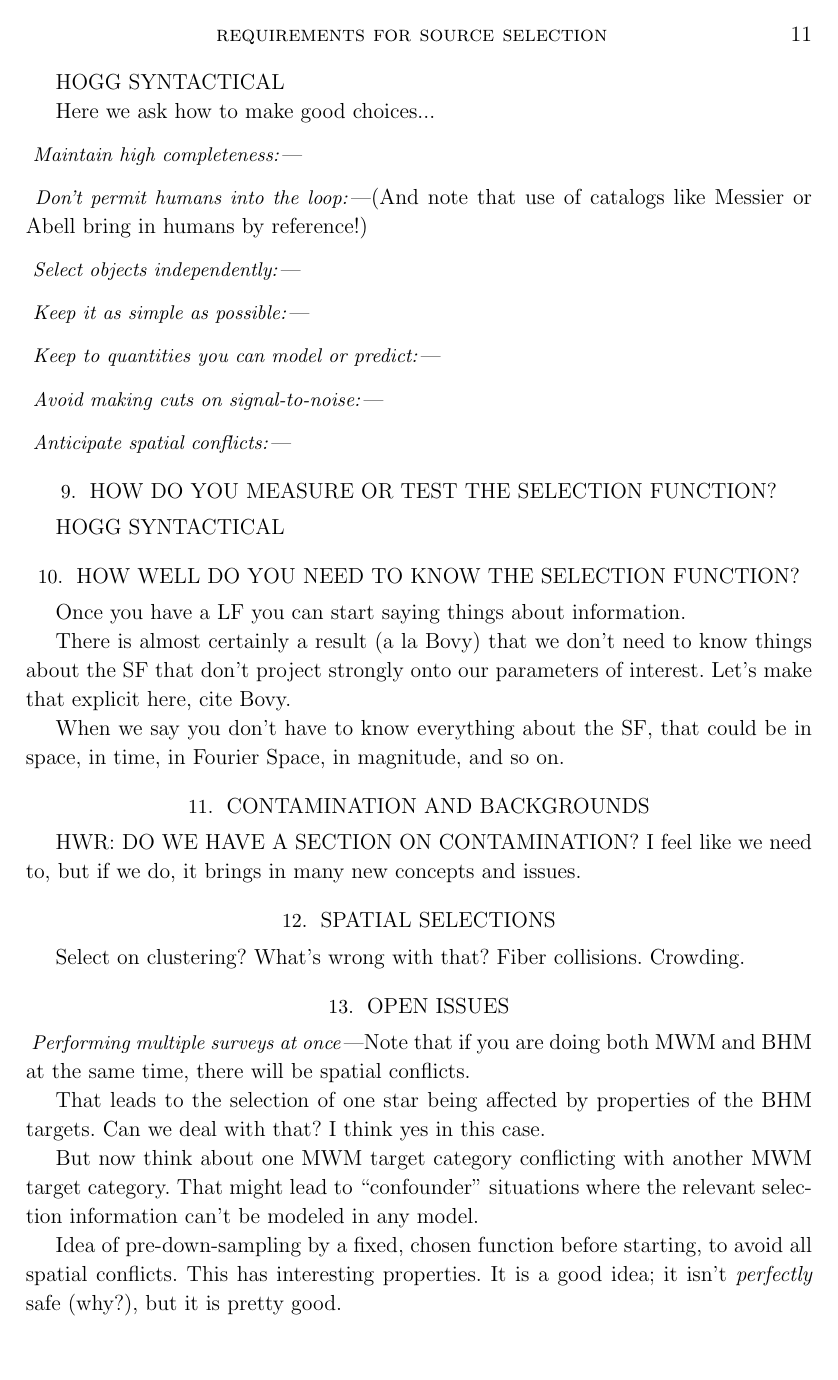
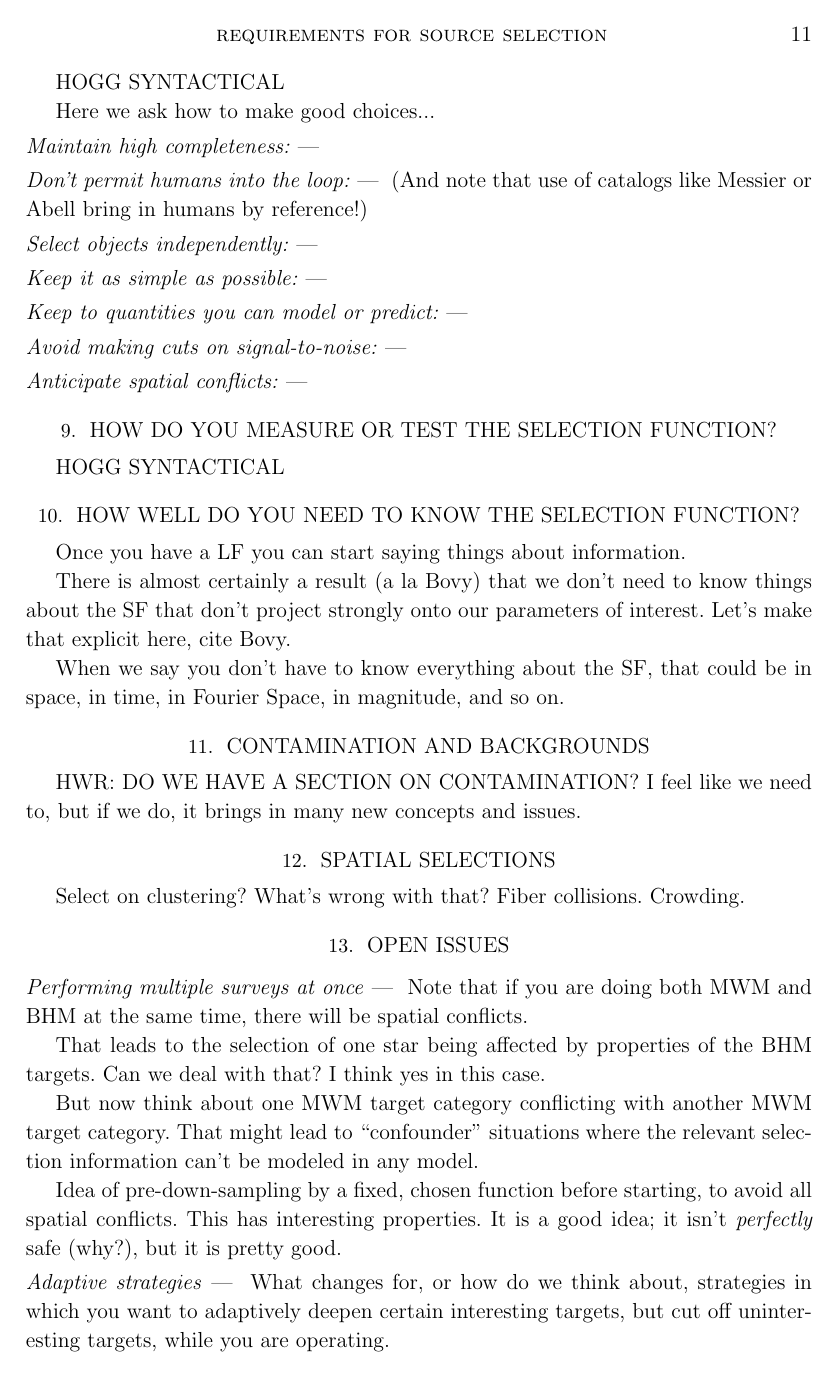
Before and after one commit to davidwhogg/TargetSelection, a LaTeX paper (paper/ts.tex): page 11 of 12. Compiled offline with LaTeX, dvips and Ghostscript.

Commit message:
formatting

```diff
--- a/paper/ts.tex
+++ b/paper/ts.tex
@@ -44,6 +44,7 @@
 \newcommand{\project}[1]{\textsl{#1}}
 \newcommand{\foreign}[1]{\textsl{#1}}
 \newcommand{\etal}{\foreign{et al.}}
+\renewcommand{\paragraph}[1]{\smallskip\noindent\textit{#1} --- }
 
 % margins and headers and spacing changes
 \renewcommand{\twocolumngrid}{}  % trust in Hogg -- bibliography fix
```
